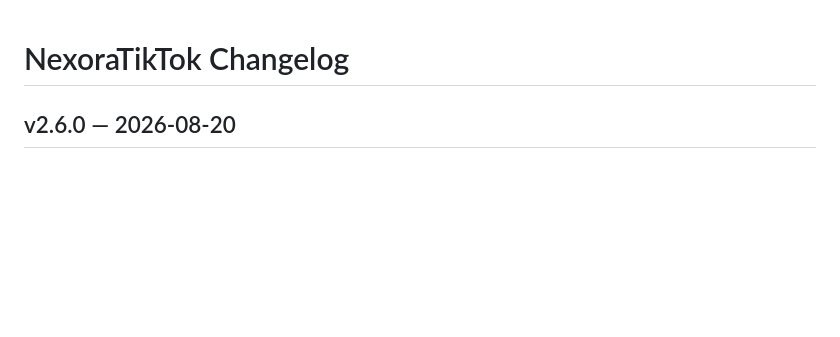
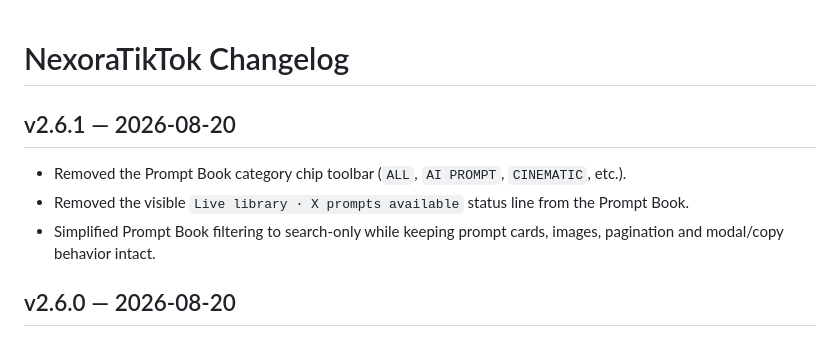
Before and after one commit to lensbykai-bit/NexoraTikTok, a Markdown page: CHANGELOG.md, the part around the change. Drawn GitHub-style; blank space fills up the shorter version.

Commit message:
Document v2.6.1 Prompt Book cleanup

```diff
--- a/CHANGELOG.md
+++ b/CHANGELOG.md
@@ -1,4 +1,10 @@
 # NexoraTikTok Changelog
+
+## v2.6.1 — 2026-08-20
+
+- Removed the Prompt Book category chip toolbar (`ALL`, `AI PROMPT`, `CINEMATIC`, etc.).
+- Removed the visible `Live library · X prompts available` status line from the Prompt Book.
+- Simplified Prompt Book filtering to search-only while keeping prompt cards, images, pagination and modal/copy behavior intact.
 
 ## v2.6.0 — 2026-08-20
 
```
